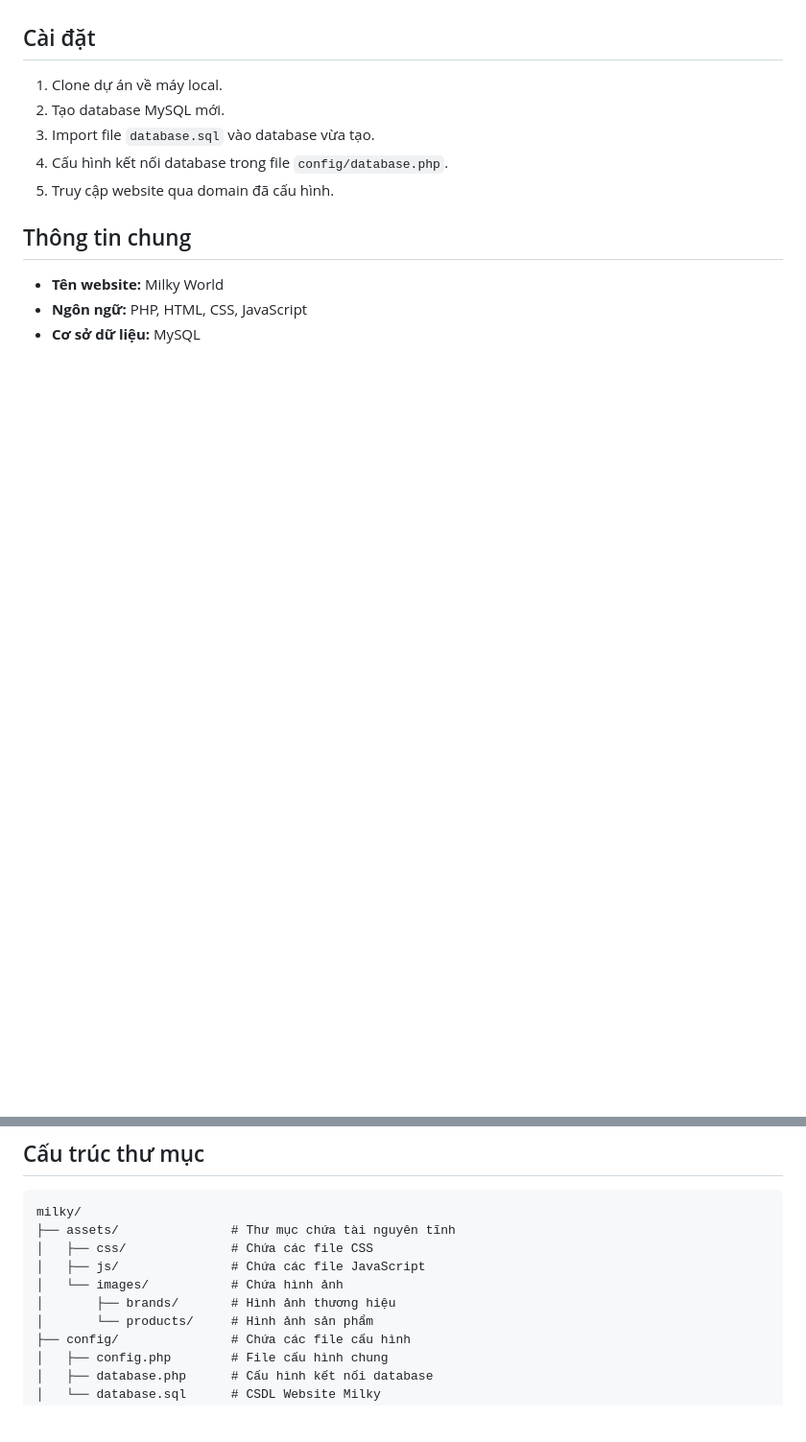
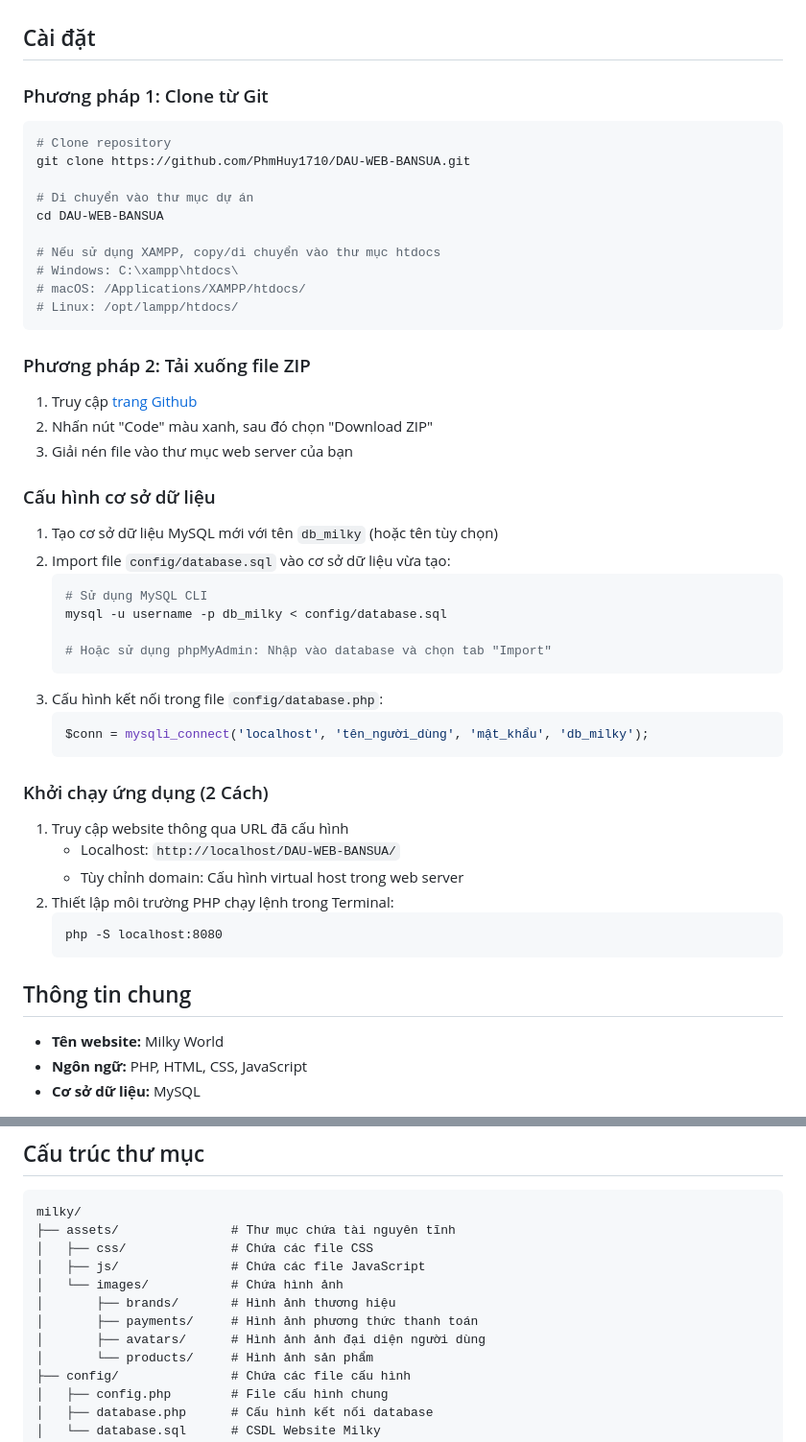
Before and after one commit to PhmHuy1710/DAU-WEB-BANSUA, a Markdown page: README.md, 2 parts joined by grey strips. Shown: that part at 96% size. Drawn GitHub-style; blank space fills up the shorter version.

Commit message:
update readme delete plan.md

````diff
--- a/README.md
+++ b/README.md
@@ -10,11 +12,51 @@ Website bán sữa thương hiệu **Milky** được phát triển bằng PHP t
 
 ## Cài đặt
 
-1. Clone dự án về máy local.
-2. Tạo database MySQL mới.
-3. Import file `database.sql` vào database vừa tạo.
-4. Cấu hình kết nối database trong file `config/database.php`.
-5. Truy cập website qua domain đã cấu hình.
+### Phương pháp 1: Clone từ Git
+
+```bash
+# Clone repository
+git clone https://github.com/PhmHuy1710/DAU-WEB-BANSUA.git
+
+# Di chuyển vào thư mục dự án
+cd DAU-WEB-BANSUA
+
+# Nếu sử dụng XAMPP, copy/di chuyển vào thư mục htdocs
+# Windows: C:\xampp\htdocs\
+# macOS: /Applications/XAMPP/htdocs/
+# Linux: /opt/lampp/htdocs/
+```
+
+### Phương pháp 2: Tải xuống file ZIP
+
+1. Truy cập [trang Github](https://github.com/PhmHuy1710/DAU-WEB-BANSUA)
+2. Nhấn nút "Code" màu xanh, sau đó chọn "Download ZIP"
+3. Giải nén file vào thư mục web server của bạn
+
+### Cấu hình cơ sở dữ liệu
+
+1. Tạo cơ sở dữ liệu MySQL mới với tên `db_milky` (hoặc tên tùy chọn)
+2. Import file `config/database.sql` vào cơ sở dữ liệu vừa tạo:
+   ```bash
+   # Sử dụng MySQL CLI
+   mysql -u username -p db_milky < config/database.sql
+
+   # Hoặc sử dụng phpMyAdmin: Nhập vào database và chọn tab "Import"
+   ```
+3. Cấu hình kết nối trong file `config/database.php`:
+   ```php
+   $conn = mysqli_connect('localhost', 'tên_người_dùng', 'mật_khẩu', 'db_milky');
+   ```
+
+### Khởi chạy ứng dụng (2 Cách)
+
+1. Truy cập website thông qua URL đã cấu hình
+   - Localhost: `http://localhost/DAU-WEB-BANSUA/`
+   - Tùy chỉnh domain: Cấu hình virtual host trong web server
+2. Thiết lập môi trường PHP chạy lệnh trong Terminal:
+   ```terminal
+   php -S localhost:8080
+   ```
 
 ## Thông tin chung
 
@@ -31,6 +73,8 @@ milky/
 │   ├── js/               # Chứa các file JavaScript
 │   └── images/           # Chứa hình ảnh
 │       ├── brands/       # Hình ảnh thương hiệu
+│       ├── payments/     # Hình ảnh phương thức thanh toán
+│       ├── avatars/      # Hình ảnh ảnh đại diện người dùng
 │       └── products/     # Hình ảnh sản phẩm
 ├── config/               # Chứa các file cấu hình
 │   ├── config.php        # File cấu hình chung
````
Also changed, not shown: other parts of README.md (+2 -0 lines), PLAN.md (deleted, +0 -204 lines).
